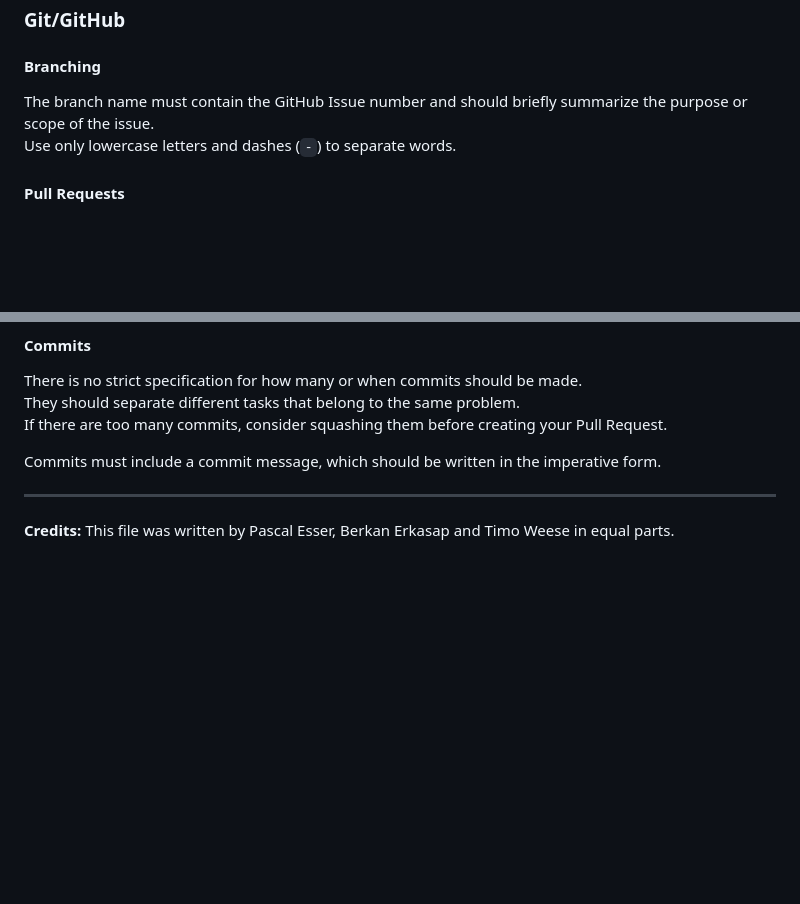
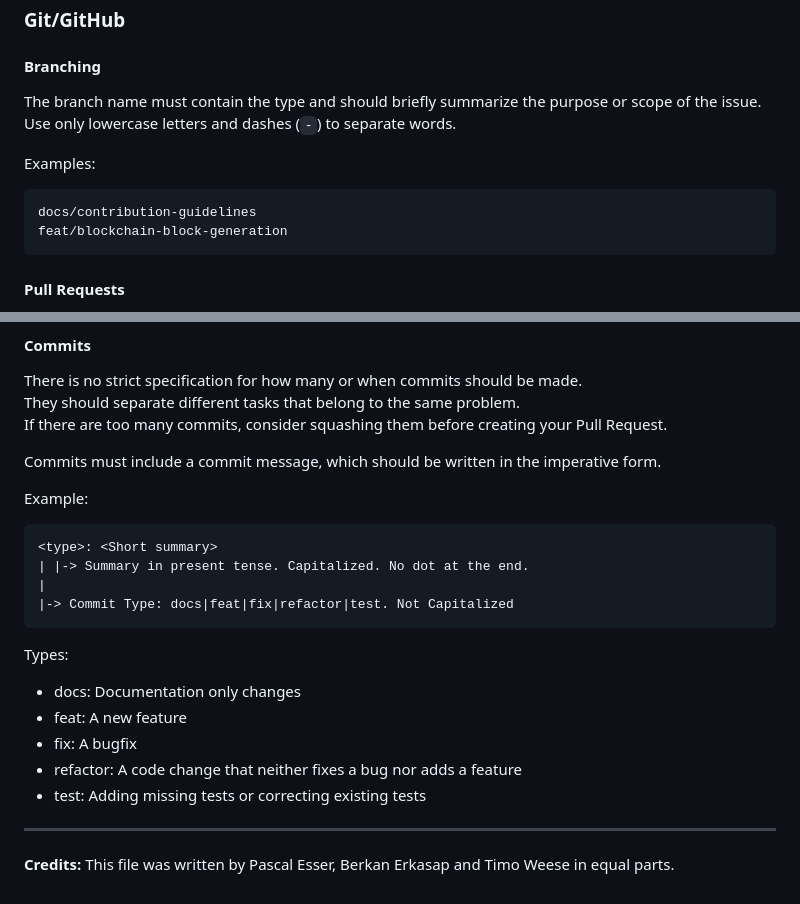
Before and after one commit to THI-CSI/decentralized_iam_battery_data, a Markdown page: CONTRIBUTING.md, 2 parts joined by grey strips. GitHub-like rendering; blank space fills up the shorter version.

Commit message:
docs: Clarify

````diff
--- a/CONTRIBUTING.md
+++ b/CONTRIBUTING.md
@@ -97,8 +97,14 @@ Issues should follow the template provided in [`.github/ISSUE_TEMPLATE.md`](http
 
 #### Branching
 
-The branch name must contain the GitHub Issue number and should briefly summarize the purpose or scope of the issue.
+The branch name must contain the type and should briefly summarize the purpose or scope of the issue.
 Use only lowercase letters and dashes (`-`) to separate words.
+
+Examples:
+```
+docs/contribution-guidelines
+feat/blockchain-block-generation
+```
 
 #### Pull Requests
 
@@ -123,6 +129,21 @@ If there are too many commits, consider squashing them before creating your Pull
 
 Commits must include a commit message, which should be written in the imperative form.
 
+Example:
+```
+<type>: <Short summary>
+| |-> Summary in present tense. Capitalized. No dot at the end.
+|
+|-> Commit Type: docs|feat|fix|refactor|test. Not Capitalized
+```
+
+Types:
+- docs: Documentation only changes
+- feat: A new feature
+- fix: A bugfix
+- refactor: A code change that neither fixes a bug nor adds a feature
+- test: Adding missing tests or correcting existing tests
+
 ---
 
 **Credits:** This file was written by Pascal Esser, Berkan Erkasap and Timo Weese in equal parts.
````
